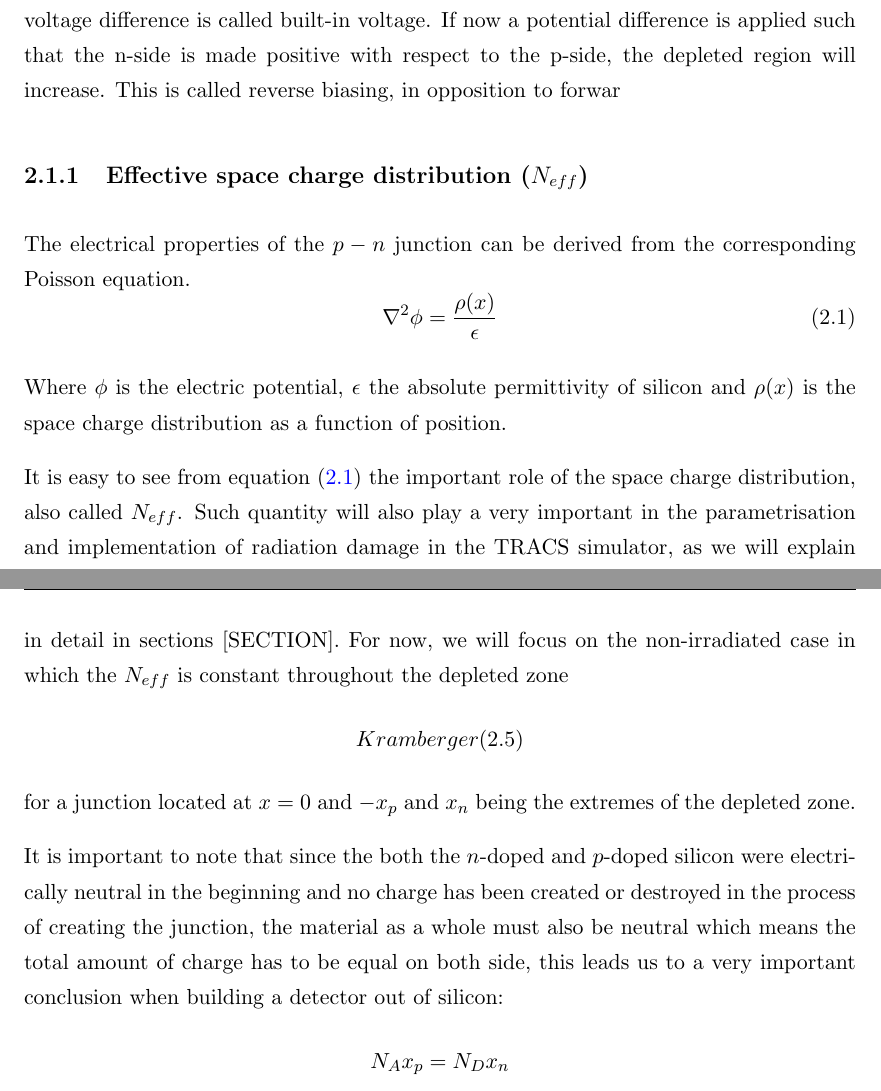
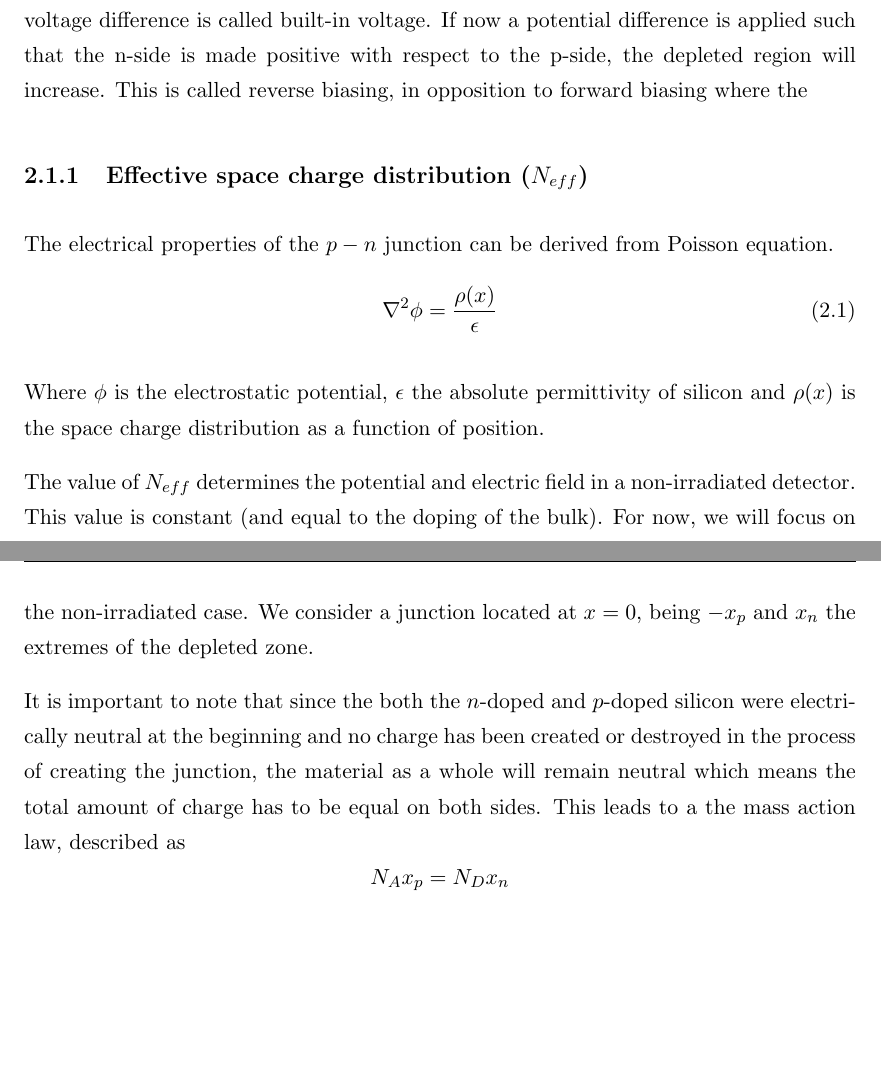
Before and after one commit to AlGepe/TFG, a LaTeX thesis (GraduateThesis.tex, which reads Chapters/Chapter2.tex): two parts of pages 7 and 8 of 39, joined at a grey line, cut so that both start at the same text, the shorter picture padded with empty space. Compiled offline with pdfLaTeX.

Commit message:
catch up with corrections

```diff
--- a/Chapters/Chapter2.tex
+++ b/Chapters/Chapter2.tex
@@ -16,23 +16,23 @@ These donor (or acceptor) levels introduced by impurities are very close to the
 
 In a real semiconductor, there are impurities of both types, despite the fact that one kind of them can be majority. The difference between the number of donor impurities ($N_D$) and acceptor impurities ($N_A$) dictates whether the material is $p$-doped ($N_A > N_D $) or n-doped ($N_D > N_A$). This difference is called $N_{eff}$, or the effective doping.
 
-When $n$-type Silicon is put in contact with $p$"-type a pn-junction is formed. Due to the concentration difference, electrons from the n-type will diffuse to the p-type material, while holes from the $p$-side will diffuse into the n-material. While doing so, an electric field appears from the n-type to the p-type material due to the fixed spatial charges (ionized atoms). This electric field will then stop diffusion of free carriers. The ionised atoms in the silicon lattice cannot effectively move from their initial positions. The region depleted of lightly bound (free) charge carriers is called the depletion zone. Note that this region exists even in the absence of an external potential. The charge separation between the 2 oppositely doped volumes leads to an electrostic potential (Poisson equation). This voltage difference is called built-in voltage. If now a potential difference is applied such that the n-side is made positive with respect to the p-side, the depleted region will increase. This is called reverse biasing, in opposition to forwar
+When $n$-type Silicon is put in contact with $p$"-type a pn-junction is formed. Due to the concentration difference, electrons from the n-type will diffuse to the p-type material, while holes from the $p$-side will diffuse into the n-material. While doing so, an electric field appears from the n-type to the p-type material due to the fixed spatial charges (ionized atoms). This electric field will then stop diffusion of free carriers. The ionised atoms in the silicon lattice cannot effectively move from their initial positions. The region depleted of lightly bound (free) charge carriers is called the depletion zone. Note that this region exists even in the absence of an external potential. The charge separation between the 2 oppositely doped volumes leads to an electrostic potential (Poisson equation). This voltage difference is called built-in voltage. If now a potential difference is applied such that the n-side is made positive with respect to the p-side, the depleted region will increase. This is called reverse biasing, in opposition to forward biasing where the
 
 
 \subsection{Effective space charge distribution ($N_{eff}$)}
 %Talk equations and introduce the concept of Neff and its shape in a non-irradiated silicon detector
 
-The electrical properties of the $p-n$ junction can be derived from the corresponding Poisson equation.
+The electrical properties of the $p-n$ junction can be derived from Poisson equation.
 \begin{equation}
 \nabla^2 \phi = \frac{\rho(x)}{\epsilon}
 \label{eq:poisson}
 \end{equation}
 
-Where $\phi$ is the electric potential, $\epsilon$ the absolute permittivity of silicon and $\rho(x)$ is the space charge distribution as a function of position.
+Where $\phi$ is the electrostatic potential, $\epsilon$ the absolute permittivity of silicon and $\rho(x)$ is the space charge distribution as a function of position.
 
-It is easy to see from equation (\ref{eq:poisson}) the important role of the space charge distribution, also called $N_{eff}$. Such quantity will also play a very important in the parametrisation and implementation of radiation damage in the TRACS simulator, as we will explain in detail in sections [SECTION]. For now, we will focus on the non-irradiated case in which the $N_{eff}$ is constant throughout the depleted zone \[ Kramberger (2.5)\] for a junction located at $x=0$ and $-x_p$ and $x_n$ being the extremes of the depleted zone.
+The value of $N_{eff}$ determines the potential and electric field in a non-irradiated detector. This value is constant (and equal to the doping of the bulk). For now, we will focus on the non-irradiated case. We consider a junction located at $x=0$, being $-x_p$ and $x_n$ the extremes of the depleted zone.
 
-It is important to note that since the both the $n$-doped and $p$-doped silicon were electrically neutral in the beginning and no charge has been created or destroyed in the process of creating the junction, the material as a whole must also be neutral which means the total amount of charge has to be equal on both side, this leads us to a very important conclusion when building a detector out of silicon: \[N_A x_p = N_D x_n\]
+It is important to note that since the both the $n$-doped and $p$-doped silicon were electrically neutral at the beginning and no charge has been created or destroyed in the process of creating the junction, the material as a whole will remain neutral which means the total amount of charge has to be equal on both sides. This leads to a the mass action law, described as \[N_A x_p = N_D x_n\]
 
 This relationship is very important when building a detector since one tries to maximise the sensing volume of the detector (which in a silicon detector is the depleted zone) but the $p-n$ junction is a feature to avoid in the middle of the detector. The usual procedure when building a silicon detector is to have one of the doped silicon sides be of a much higher doping than the other (e.g.: $N_A >> N_D$  so that the depletion zone is almost entirely on one side of the junction ($x_n >> x_p$). In this manner one gets rid of the mess involved in having the $p-n$ junction in the middle of the detector.
 
```
